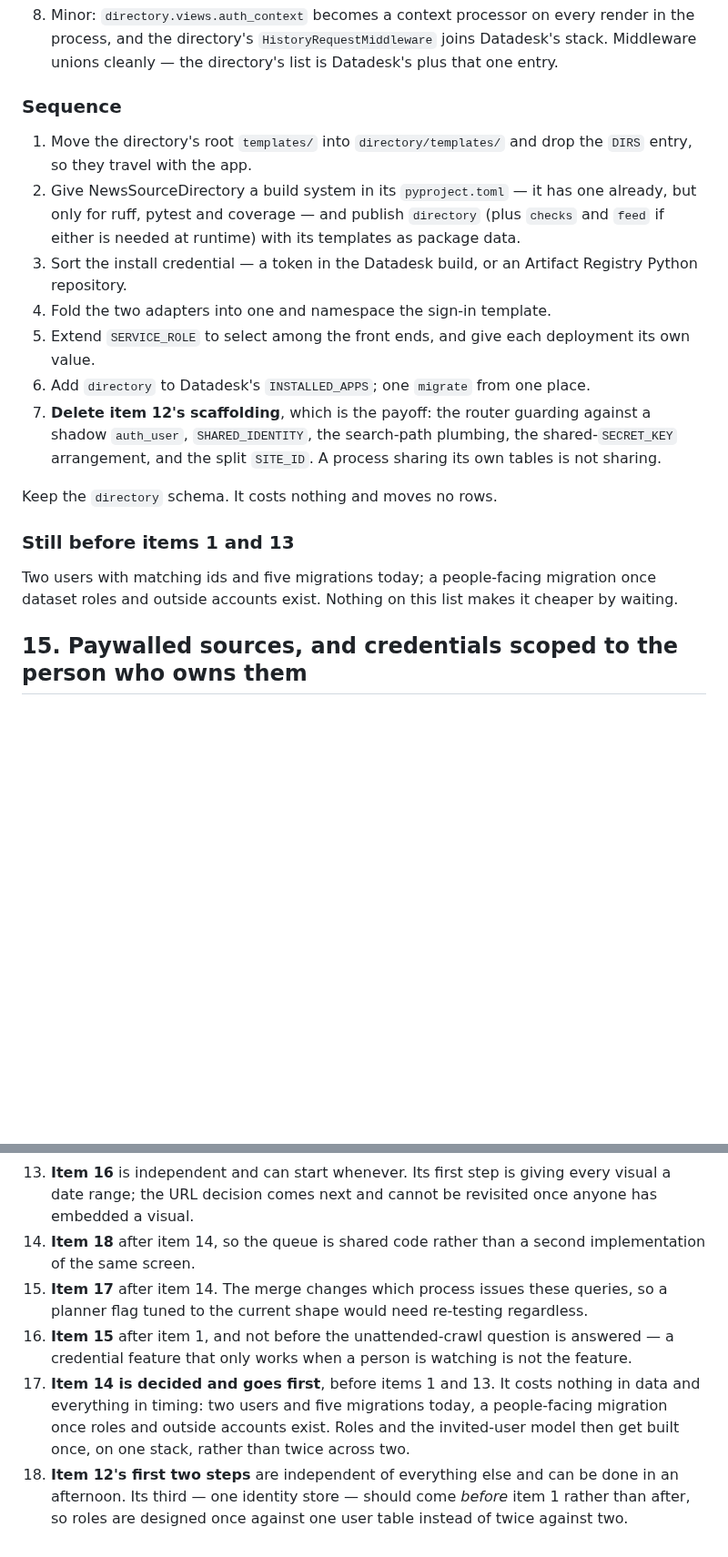
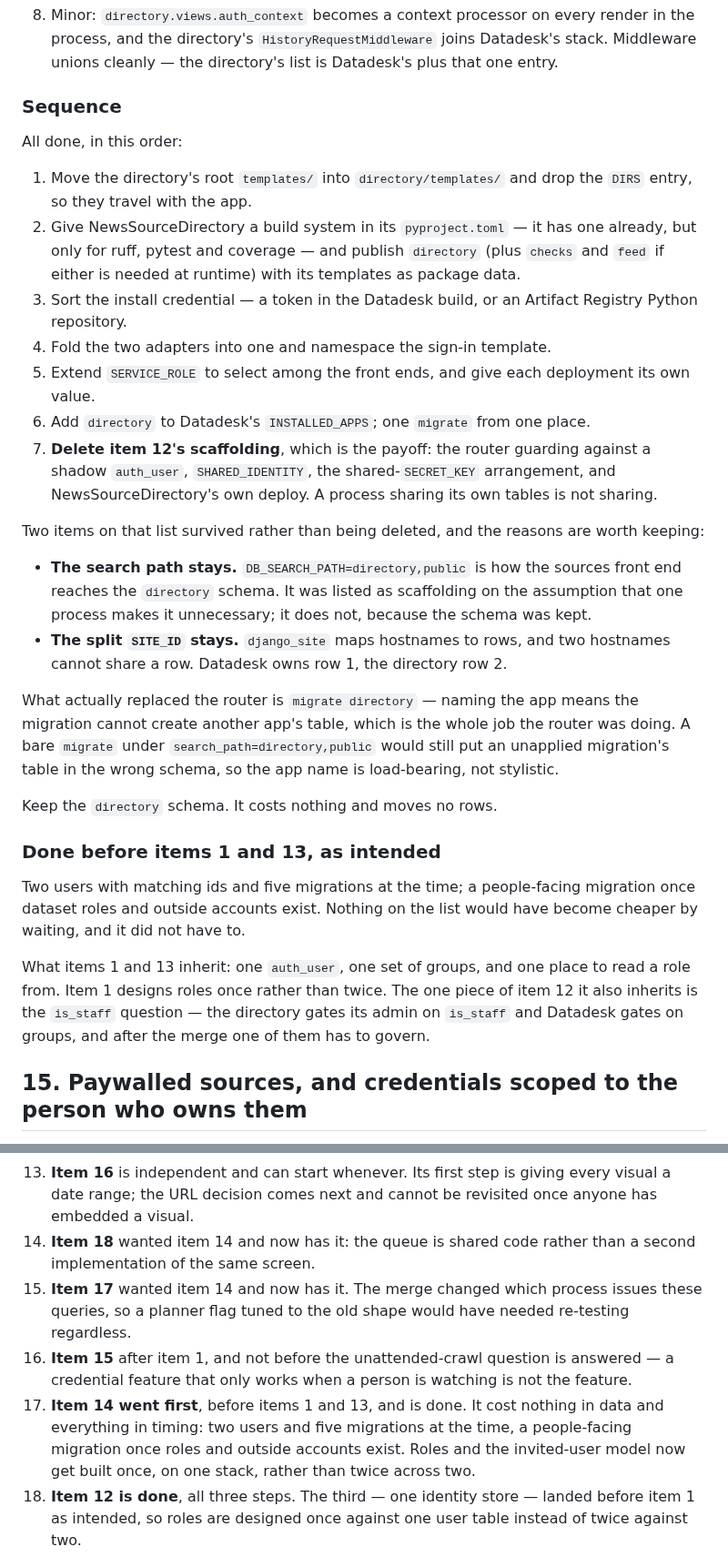
Before and after one commit to LocalNewsImpact/datadesk, a Markdown page: ROADMAP.md, 2 parts joined by grey strips. Shown at 91% size. GitHub-like rendering; blank space fills up the shorter version.

```diff
--- a/ROADMAP.md
+++ b/ROADMAP.md
@@ -1037,6 +1073,8 @@ all one application suite and should not diverge by accident.
 
 ### Sequence
 
+All done, in this order:
+
 1. Move the directory's root `templates/` into `directory/templates/`
    and drop the `DIRS` entry, so they travel with the app.
 2. Give NewsSourceDirectory a build system in its `pyproject.toml` —
@@ -1045,23 +1083,47 @@ all one application suite and should not diverge by accident.
    runtime) with its templates as package data.
 3. Sort the install credential — a token in the Datadesk build, or an
    Artifact Registry Python repository.
-7. Fold the two adapters into one and namespace the sign-in template.
-7. Extend `SERVICE_ROLE` to select among the front ends, and give each
+4. Fold the two adapters into one and namespace the sign-in template.
+5. Extend `SERVICE_ROLE` to select among the front ends, and give each
    deployment its own value.
-7. Add `directory` to Datadesk's `INSTALLED_APPS`; one `migrate` from
+6. Add `directory` to Datadesk's `INSTALLED_APPS`; one `migrate` from
    one place.
 7. **Delete item 12's scaffolding**, which is the payoff: the router
    guarding against a shadow `auth_user`, `SHARED_IDENTITY`, the
-   search-path plumbing, the shared-`SECRET_KEY` arrangement, and the
-   split `SITE_ID`. A process sharing its own tables is not sharing.
+   shared-`SECRET_KEY` arrangement, and NewsSourceDirectory's own deploy.
+   A process sharing its own tables is not sharing.
+
+Two items on that list survived rather than being deleted, and the
+reasons are worth keeping:
+
+- **The search path stays.** `DB_SEARCH_PATH=directory,public` is how the
+  sources front end reaches the `directory` schema. It was listed as
+  scaffolding on the assumption that one process makes it unnecessary; it
+  does not, because the schema was kept.
+- **The split `SITE_ID` stays.** `django_site` maps hostnames to rows,
+  and two hostnames cannot share a row. Datadesk owns row 1, the
+  directory row 2.
+
+What actually replaced the router is `migrate directory` — naming the app
+means the migration cannot create another app's table, which is the whole
+job the router was doing. A bare `migrate` under
+`search_path=directory,public` would still put an unapplied migration's
+table in the wrong schema, so the app name is load-bearing, not stylistic.
 
 Keep the `directory` schema. It costs nothing and moves no rows.
 
-### Still before items 1 and 13
+### Done before items 1 and 13, as intended
 
-Two users with matching ids and five migrations today; a people-facing
-migration once dataset roles and outside accounts exist. Nothing on this
-list makes it cheaper by waiting.
+Two users with matching ids and five migrations at the time; a
+people-facing migration once dataset roles and outside accounts exist.
+Nothing on the list would have become cheaper by waiting, and it did not
+have to.
+
+What items 1 and 13 inherit: one `auth_user`, one set of groups, and one
+place to read a role from. Item 1 designs roles once rather than twice.
+The one piece of item 12 it also inherits is the `is_staff` question —
+the directory gates its admin on `is_staff` and Datadesk gates on groups,
+and after the merge one of them has to govern.
 
 ## 15. Paywalled sources, and credentials scoped to the person who owns them
 
@@ -1391,20 +1455,19 @@ two of them afterwards.
 16. **Item 16** is independent and can start whenever. Its first step is
     giving every visual a date range; the URL decision comes next and
     cannot be revisited once anyone has embedded a visual.
-18. **Item 18** after item 14, so the queue is shared code rather than a
-    second implementation of the same screen.
-17. **Item 17** after item 14. The merge changes which process issues
-    these queries, so a planner flag tuned to the current shape would
-    need re-testing regardless.
+18. **Item 18** wanted item 14 and now has it: the queue is shared code
+    rather than a second implementation of the same screen.
+17. **Item 17** wanted item 14 and now has it. The merge changed which
+    process issues these queries, so a planner flag tuned to the old
+    shape would have needed re-testing regardless.
 15. **Item 15** after item 1, and not before the unattended-crawl
     question is answered — a credential feature that only works when a
     person is watching is not the feature.
-14. **Item 14 is decided and goes first**, before items 1 and 13. It
-    costs nothing in data and everything in timing: two users and five
-    migrations today, a people-facing migration once roles and outside
-    accounts exist. Roles and the invited-user model then get built once,
-    on one stack, rather than twice across two.
-12. **Item 12's first two steps** are independent of everything else and
-    can be done in an afternoon. Its third — one identity store — should
-    come *before* item 1 rather than after, so roles are designed once
+14. **Item 14 went first**, before items 1 and 13, and is done. It cost
+    nothing in data and everything in timing: two users and five
+    migrations at the time, a people-facing migration once roles and
+    outside accounts exist. Roles and the invited-user model now get
+    built once, on one stack, rather than twice across two.
+12. **Item 12 is done**, all three steps. The third — one identity store
+    — landed before item 1 as intended, so roles are designed once
     against one user table instead of twice against two.
```
Also changed, not shown: other parts of ROADMAP.md (+51 -13 lines).
